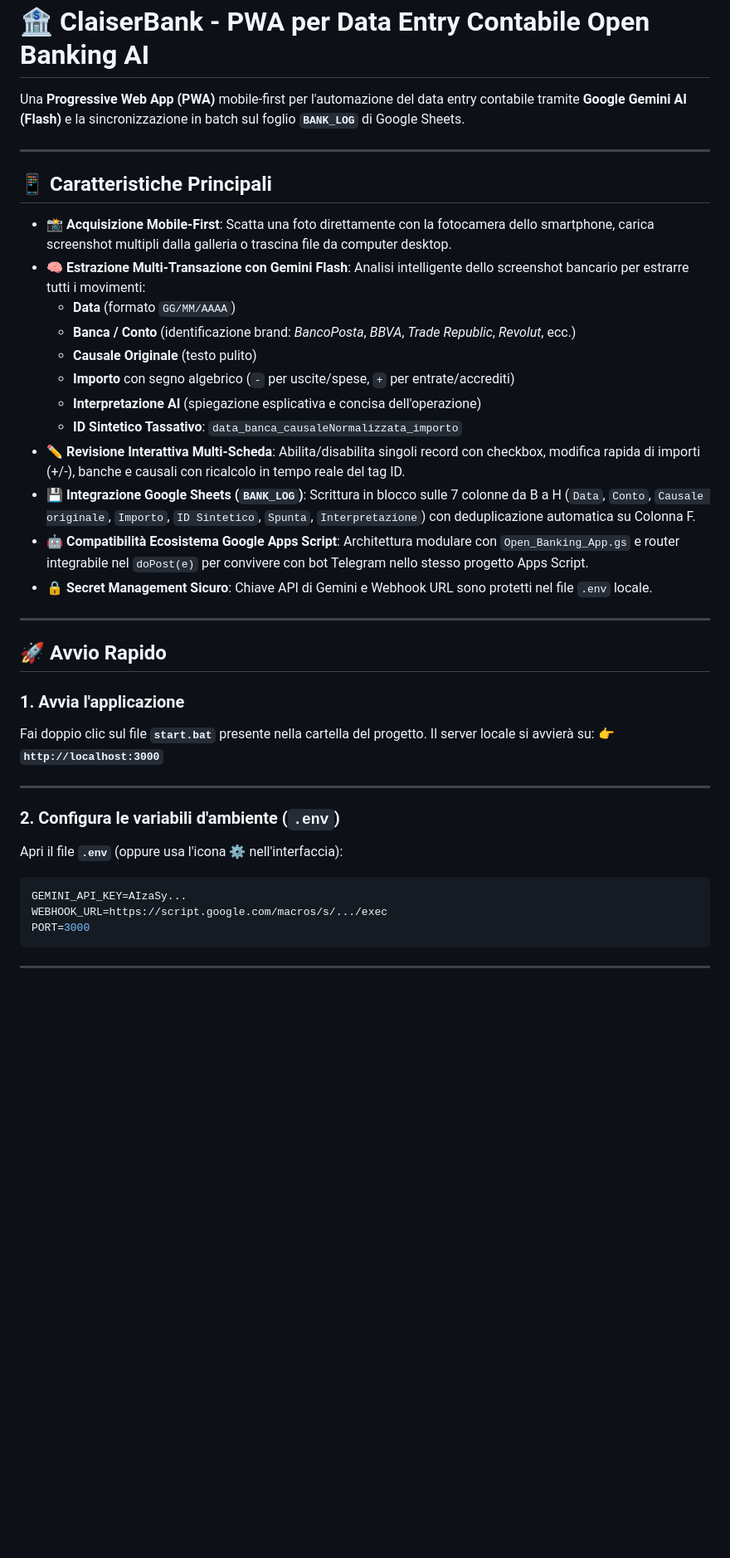
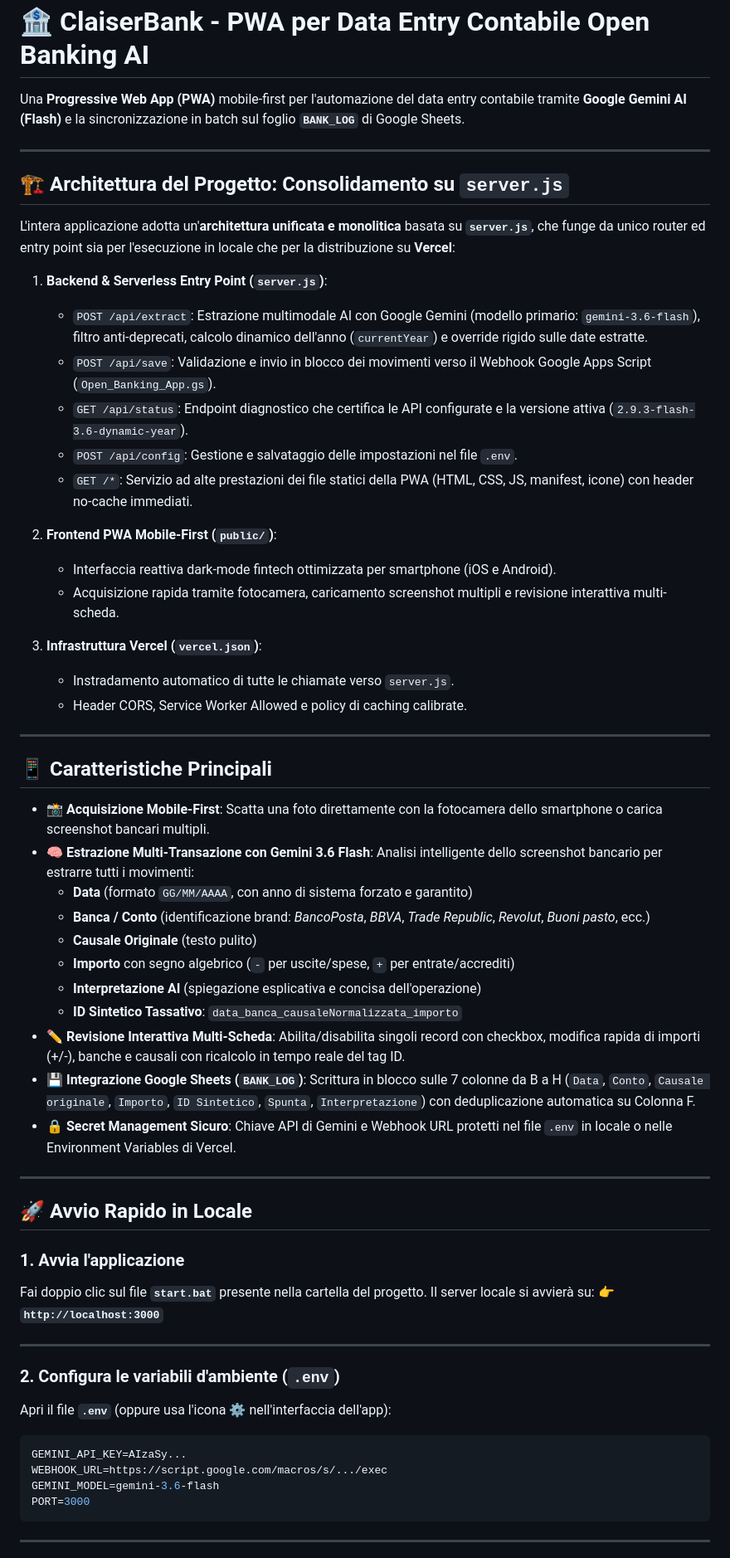
Before and after one commit to Claudio042/ClaiserLab-Bank, a Markdown page: README.md, the part around one of its changes. Shown at 83% size. GitHub-like rendering; blank space fills up the shorter version.

````diff
--- a/README.md
+++ b/README.md
@@ -4,24 +4,44 @@ Una **Progressive Web App (PWA)** mobile-first per l'automazione del data entry
 
 ---
 
+## 🏗️ Architettura del Progetto: Consolidamento su `server.js`
+
+L'intera applicazione adotta un'**architettura unificata e monolitica** basata su **`server.js`**, che funge da unico router ed entry point sia per l'esecuzione in locale che per la distribuzione su **Vercel**:
+
+1. **Backend & Serverless Entry Point (`server.js`)**:
+   - `POST /api/extract`: Estrazione multimodale AI con Google Gemini (modello primario: `gemini-3.6-flash`), filtro anti-deprecati, calcolo dinamico dell'anno (`currentYear`) e override rigido sulle date estratte.
+   - `POST /api/save`: Validazione e invio in blocco dei movimenti verso il Webhook Google Apps Script (`Open_Banking_App.gs`).
+   - `GET /api/status`: Endpoint diagnostico che certifica le API configurate e la versione attiva (`2.9.3-flash-3.6-dynamic-year`).
+   - `POST /api/config`: Gestione e salvataggio delle impostazioni nel file `.env`.
+   - `GET /*`: Servizio ad alte prestazioni dei file statici della PWA (HTML, CSS, JS, manifest, icone) con header no-cache immediati.
+
+2. **Frontend PWA Mobile-First (`public/`)**:
+   - Interfaccia reattiva dark-mode fintech ottimizzata per smartphone (iOS e Android).
+   - Acquisizione rapida tramite fotocamera, caricamento screenshot multipli e revisione interattiva multi-scheda.
+
+3. **Infrastruttura Vercel (`vercel.json`)**:
+   - Instradamento automatico di tutte le chiamate verso `server.js`.
+   - Header CORS, Service Worker Allowed e policy di caching calibrate.
+
+---
+
 ## 📱 Caratteristiche Principali
 
-- 📸 **Acquisizione Mobile-First**: Scatta una foto direttamente con la fotocamera dello smartphone, carica screenshot multipli dalla galleria o trascina file da computer desktop.
-- 🧠 **Estrazione Multi-Transazione con Gemini Flash**: Analisi intelligente dello screenshot bancario per estrarre tutti i movimenti:
-  - **Data** (formato `GG/MM/AAAA`)
-  - **Banca / Conto** (identificazione brand: *BancoPosta*, *BBVA*, *Trade Republic*, *Revolut*, ecc.)
+- 📸 **Acquisizione Mobile-First**: Scatta una foto direttamente con la fotocamera dello smartphone o carica screenshot bancari multipli.
+- 🧠 **Estrazione Multi-Transazione con Gemini 3.6 Flash**: Analisi intelligente dello screenshot bancario per estrarre tutti i movimenti:
+  - **Data** (formato `GG/MM/AAAA`, con anno di sistema forzato e garantito)
+  - **Banca / Conto** (identificazione brand: *BancoPosta*, *BBVA*, *Trade Republic*, *Revolut*, *Buoni pasto*, ecc.)
   - **Causale Originale** (testo pulito)
   - **Importo** con segno algebrico (`-` per uscite/spese, `+` per entrate/accrediti)
   - **Interpretazione AI** (spiegazione esplicativa e concisa dell'operazione)
   - **ID Sintetico Tassativo**: `data_banca_causaleNormalizzata_importo`
 - ✏️ **Revisione Interattiva Multi-Scheda**: Abilita/disabilita singoli record con checkbox, modifica rapida di importi (+/-), banche e causali con ricalcolo in tempo reale del tag ID.
 - 💾 **Integrazione Google Sheets (`BANK_LOG`)**: Scrittura in blocco sulle 7 colonne da B a H (`Data`, `Conto`, `Causale originale`, `Importo`, `ID Sintetico`, `Spunta`, `Interpretazione`) con deduplicazione automatica su Colonna F.
-- 🤖 **Compatibilità Ecosistema Google Apps Script**: Architettura modulare con `Open_Banking_App.gs` e router integrabile nel `doPost(e)` per convivere con bot Telegram nello stesso progetto Apps Script.
-- 🔒 **Secret Management Sicuro**: Chiave API di Gemini e Webhook URL sono protetti nel file `.env` locale.
+- 🔒 **Secret Management Sicuro**: Chiave API di Gemini e Webhook URL protetti nel file `.env` in locale o nelle Environment Variables di Vercel.
 
 ---
 
-## 🚀 Avvio Rapido
+## 🚀 Avvio Rapido in Locale
 
 ### 1. Avvia l'applicazione
 Fai doppio clic sul file **`start.bat`** presente nella cartella del progetto.
@@ -31,10 +51,11 @@ Il server locale si avvierà su:
 ---
 
 ### 2. Configura le variabili d'ambiente (`.env`)
-Apri il file **`.env`** (oppure usa l'icona ⚙️ nell'interfaccia):
+Apri il file **`.env`** (oppure usa l'icona ⚙️ nell'interfaccia dell'app):
 ```env
 GEMINI_API_KEY=AIzaSy...
 WEBHOOK_URL=https://script.google.com/macros/s/.../exec
+GEMINI_MODEL=gemini-3.6-flash
 PORT=3000
 ```
 
````
Also changed, not shown: other parts of README.md (+7 -5 lines).
